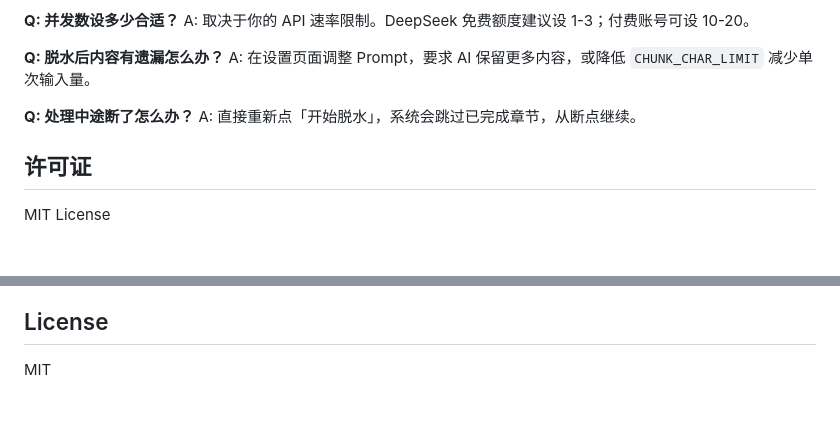
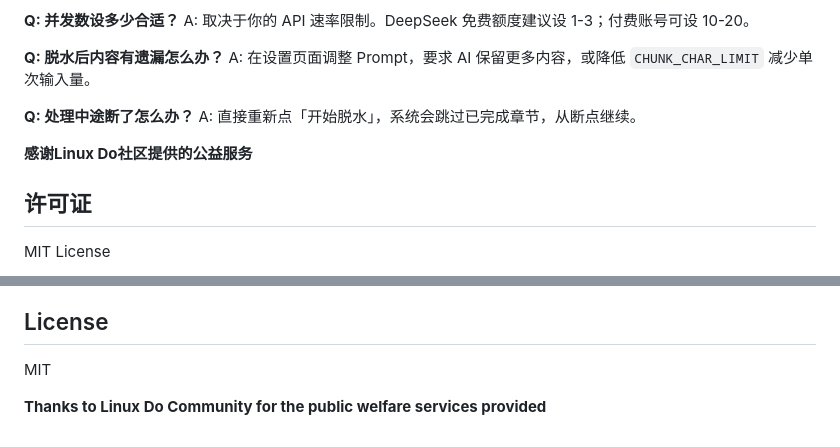
Before and after one commit to SilenceX9/novel-dehydrator, a Markdown page: README.md, 2 parts joined by grey strips. Rendered like a GitHub page; blank space fills up the shorter version.

Commit message:
Thanks to Linux Do Community for the public welfare services provided

```diff
--- a/README.md
+++ b/README.md
@@ -120,6 +120,8 @@ A: 在设置页面调整 Prompt，要求 AI 保留更多内容，或降低 `CHUN
 **Q: 处理中途断了怎么办？**
 A: 直接重新点「开始脱水」，系统会跳过已完成章节，从断点继续。
 
+**感谢Linux Do社区提供的公益服务**
+
 ## 许可证
 
 MIT License
@@ -156,3 +158,5 @@ bash run.sh            # Open http://127.0.0.1:8765
 ## License
 
 MIT
+
+**Thanks to Linux Do Community for the public welfare services provided**
```
